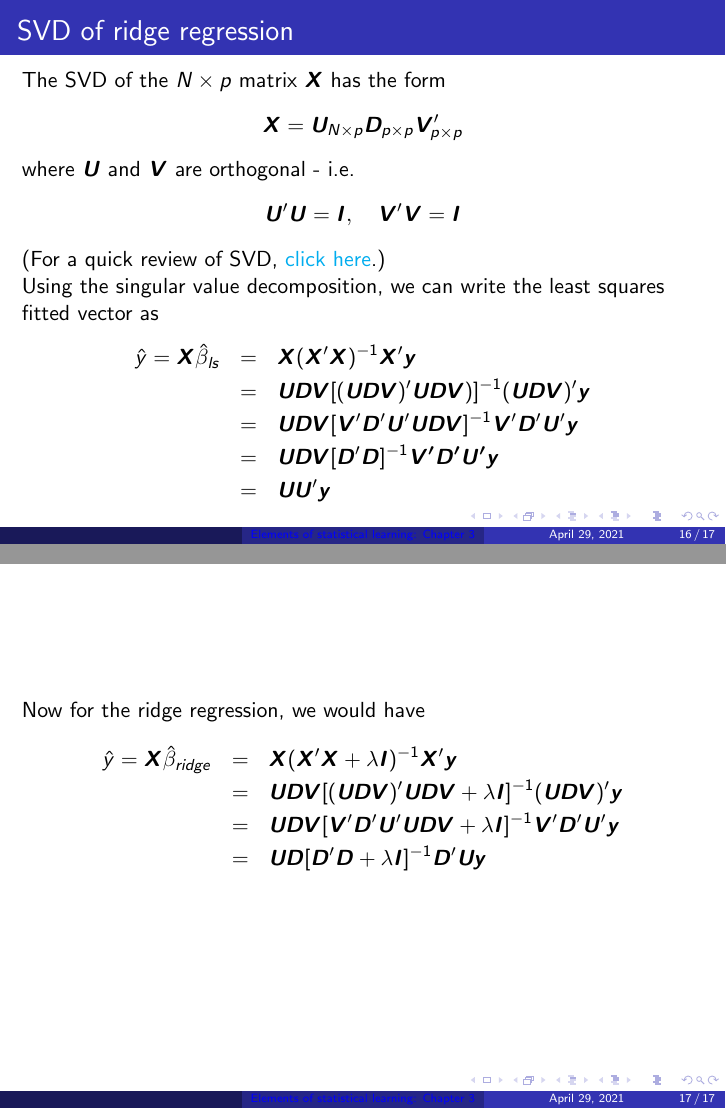
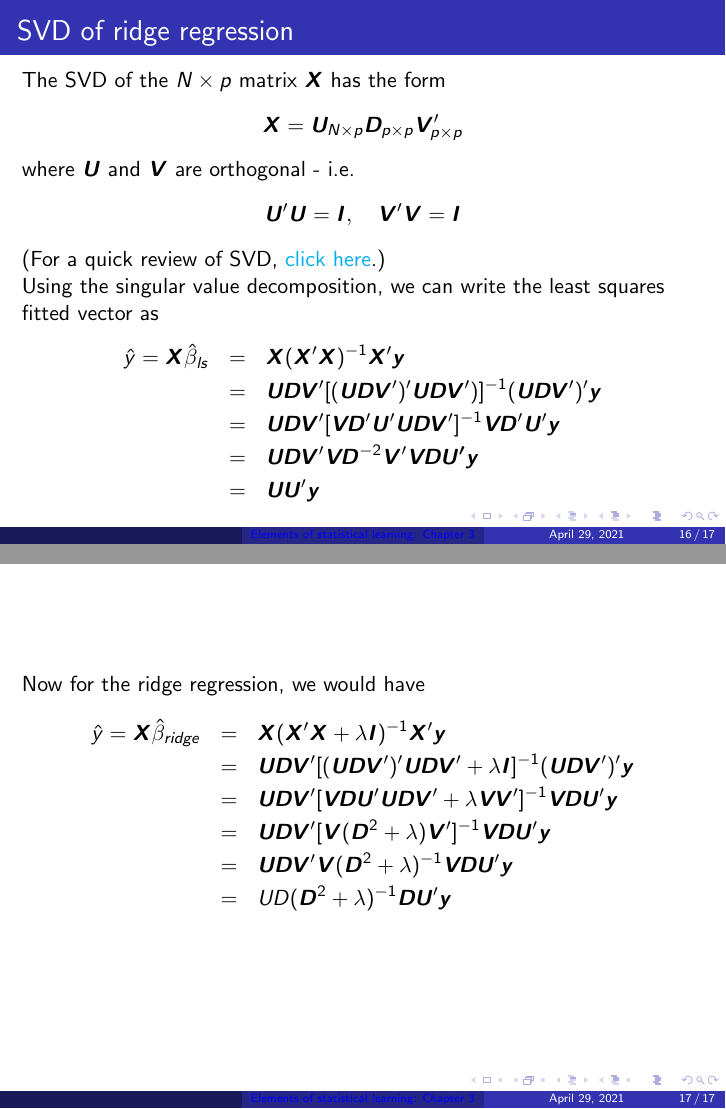
Before and after one commit to kavehsn/ESL, LaTeX slides (ESL2.tex): pages 16 and 17 of 17, joined at a grey line. Compiled offline with pdfLaTeX.

Commit message:
Updated the files very recently

```diff
--- a/ESL2.tex
+++ b/ESL2.tex
@@ -280,9 +280,9 @@ where $\bm{U}$ and $\bm{V}$ are orthogonal - i.e.
 Using the singular value decomposition, we can write the least squares fitted vector as
 \begin{eqnarray*}
 \hat{y}=\X\hat{\beta}_{ls}&=&\X(\X'\X)^{-1}\X'\y\\
-&=&\bm{UDV}[(\bm{UDV})'\bm{UDV})]^{-1}(\bm{UDV})'\y\\
-&=&\bm{UDV}[\bm{V}'\bm{D}'\bm{U}'\bm{UDV}]^{-1}\bm{V}'\bm{D}'\bm{U}'\y\\
-&=&\bm{UDV}[\bm{D}'\bm{D}]^{-1}\bm{V'}\bm{D'}\bm{U'}\y\\
+&=&\bm{UDV}'[(\bm{UDV}')'\bm{UDV}')]^{-1}(\bm{UDV}')'\y\\
+&=&\bm{UDV}'[\bm{V}\bm{D}'\bm{U}'\bm{UDV}']^{-1}\bm{V}\bm{D}'\bm{U}'\y\\
+&=&\bm{UDV}'\bm{V}\bm{D}^{-2}\bm{V}'\bm{V}\bm{D}\bm{U'}\y\\
 &=&\bm{UU}'\y
 \end{eqnarray*}
 \end{frame}
@@ -291,9 +291,11 @@ Using the singular value decomposition, we can write the least squares fitted ve
 Now for the ridge regression, we would have
 \begin{eqnarray*}
 \hat{y}=\X\hat{\beta}_{ridge}&=&\X(\X'\X+\lambda\bm{I})^{-1}\X'\y\\
-&=&\bm{UDV}[(\bm{UDV})'\bm{UDV}+\lambda\bm{I}]^{-1}(\bm{UDV})'\y\\
-&=&\bm{UDV}[\bm{V}'\bm{D}'\bm{U}'\bm{UDV}+\lambda\bm{I}]^{-1}\bm{V}'\bm{D}'\bm{U}'\y\\
-&=&\bm{U}\bm{D}[\bm{D}'\bm{D}+\lambda\bm{I}]^{-1}\bm{D}'\bm{U}\y
+&=&\bm{UDV}'[(\bm{UDV}')'\bm{UDV}'+\lambda\bm{I}]^{-1}(\bm{UDV}')'\y\\
+&=&\bm{UDV}'[\bm{V}\bm{D}\bm{U}'\bm{UDV}'+\lambda\bm{V}\bm{V}']^{-1}\bm{V}\bm{D}\bm{U}'\y\\
+&=&\bm{UDV}'[\bm{V}(\bm{D}^2+\lambda)\bm{V}']^{-1}\bm{VDU}'\y\\
+&=&\bm{UDV}'\bm{V}(\bm{D}^2+\lambda)^{-1}\bm{VDU}'\y\\
+&=&UD(\bm{D}^2+\lambda)^{-1}\bm{DU}'\y
 \end{eqnarray*}
 \end{frame}
 %\bibliographystyle{apa}
```
Also changed, not shown: ESL2.pdf, ESL2.tex (18 more changed lines).
